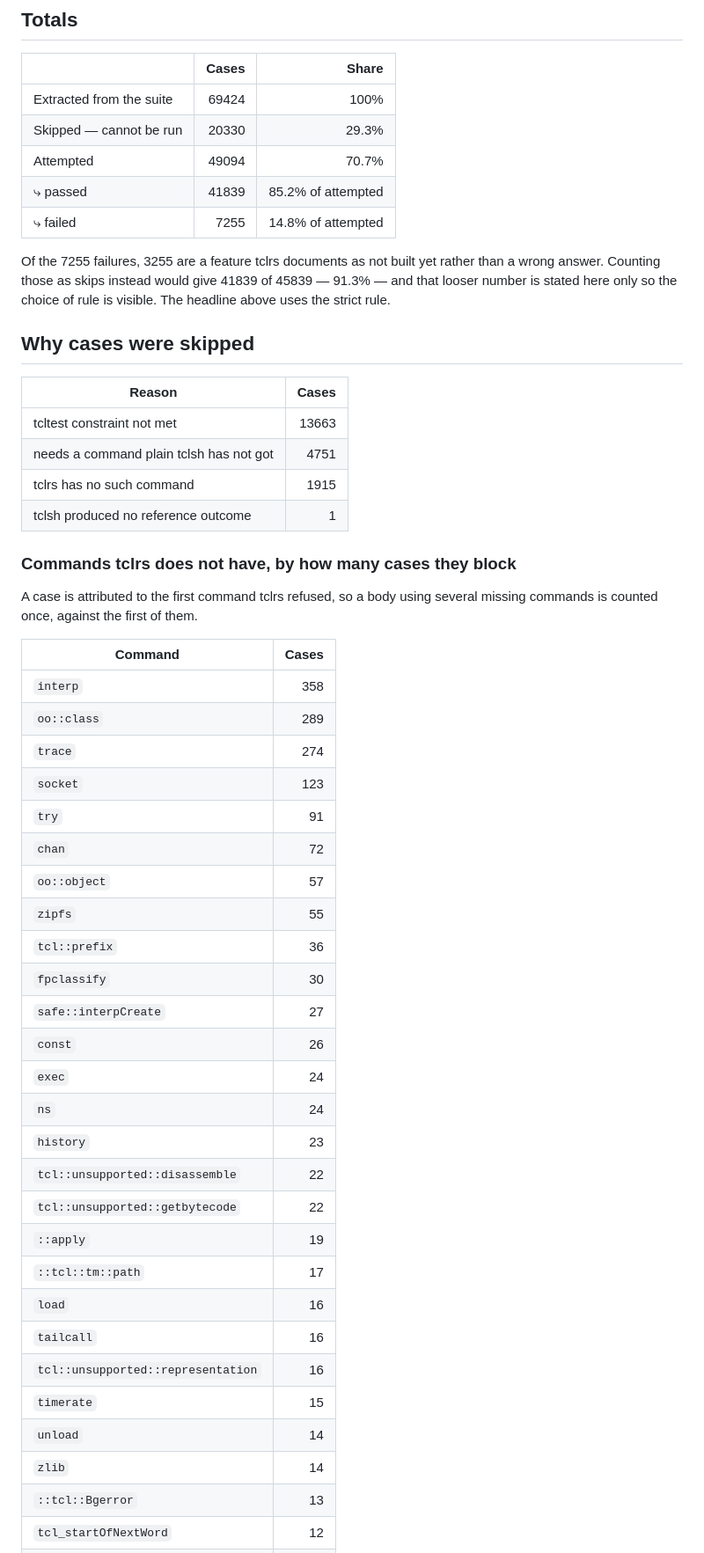
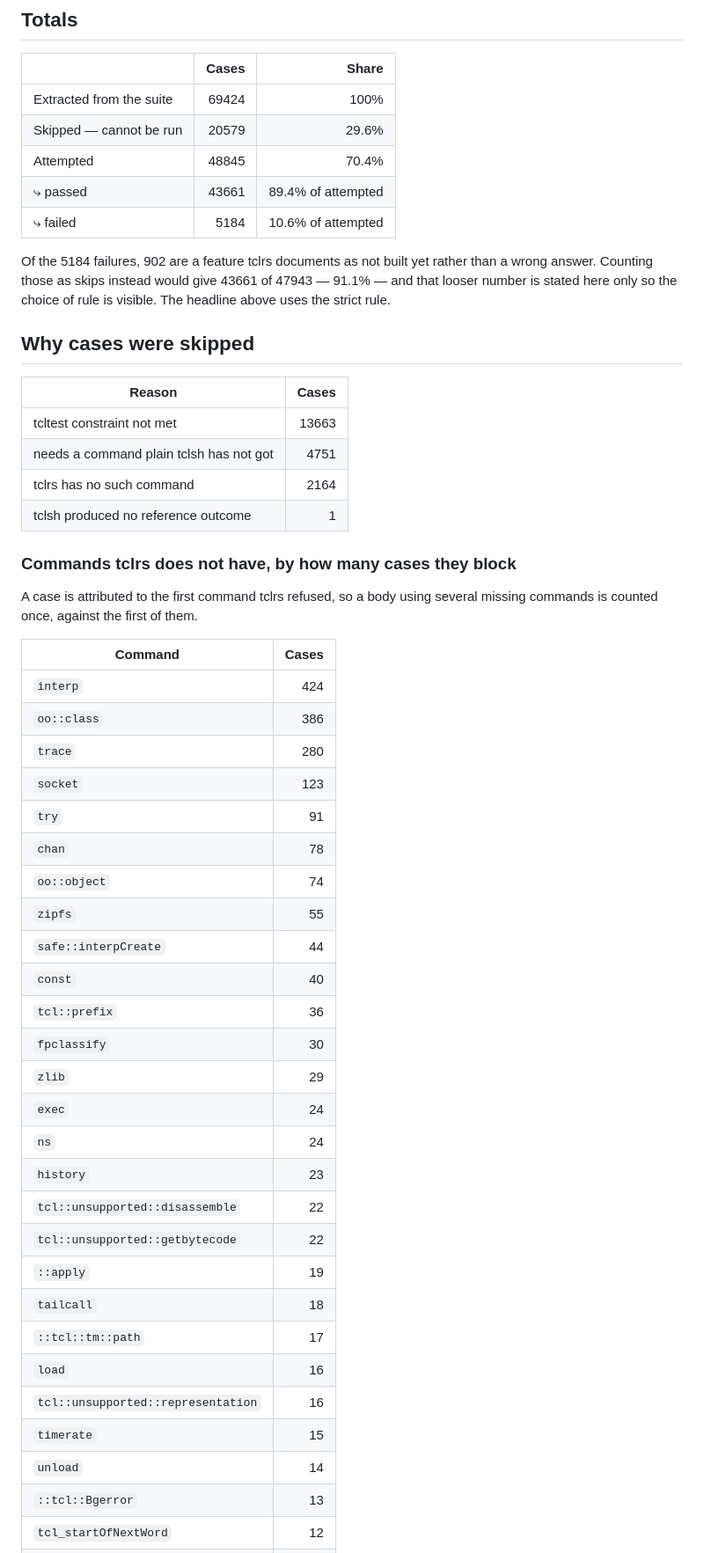
Before and after one commit to MenkeTechnologies/tclrs, a Markdown page: conformance/REPORT.md, the part around one of its changes. Shown at 88% size. Drawn GitHub-style.

```diff
--- a/conformance/REPORT.md
+++ b/conformance/REPORT.md
@@ -31,12 +31,12 @@ Three things about the extraction are worth stating plainly. First, suite files
 | | Cases | Share |
 | --- | ---: | ---: |
 | Extracted from the suite | 69424 | 100% |
-| Skipped — cannot be run | 20330 | 29.3% |
-| Attempted | 49094 | 70.7% |
-| ⤷ passed | 41839 | 85.2% of attempted |
-| ⤷ failed | 7255 | 14.8% of attempted |
+| Skipped — cannot be run | 20579 | 29.6% |
+| Attempted | 48845 | 70.4% |
+| ⤷ passed | 43661 | 89.4% of attempted |
+| ⤷ failed | 5184 | 10.6% of attempted |
 
-Of the 7255 failures, 3255 are a feature tclrs documents as not built yet rather than a wrong answer. Counting those as skips instead would give 41839 of 45839 — 91.3% — and that looser number is stated here only so the choice of rule is visible. The headline above uses the strict rule.
+Of the 5184 failures, 902 are a feature tclrs documents as not built yet rather than a wrong answer. Counting those as skips instead would give 43661 of 47943 — 91.1% — and that looser number is stated here only so the choice of rule is visible. The headline above uses the strict rule.
 
 ## Why cases were skipped
 
@@ -44,7 +44,7 @@ Of the 7255 failures, 3255 are a feature tclrs documents as not built yet rather
 | --- | ---: |
 | tcltest constraint not met | 13663 |
 | needs a command plain tclsh has not got | 4751 |
-| tclrs has no such command | 1915 |
+| tclrs has no such command | 2164 |
 | tclsh produced no reference outcome | 1 |
 
 ### Commands tclrs does not have, by how many cases they block
@@ -53,31 +53,31 @@ A case is attributed to the first command tclrs refused, so a body using several
 
 | Command | Cases |
 | --- | ---: |
-| `interp` | 358 |
-| `oo::class` | 289 |
-| `trace` | 274 |
+| `interp` | 424 |
+| `oo::class` | 386 |
+| `trace` | 280 |
 | `socket` | 123 |
 | `try` | 91 |
-| `chan` | 72 |
-| `oo::object` | 57 |
+| `chan` | 78 |
+| `oo::object` | 74 |
 | `zipfs` | 55 |
+| `safe::interpCreate` | 44 |
+| `const` | 40 |
 | `tcl::prefix` | 36 |
 | `fpclassify` | 30 |
-| `safe::interpCreate` | 27 |
-| `const` | 26 |
+| `zlib` | 29 |
 | `exec` | 24 |
 | `ns` | 24 |
 | `history` | 23 |
 | `tcl::unsupported::disassemble` | 22 |
 | `tcl::unsupported::getbytecode` | 22 |
 | `::apply` | 19 |
+| `tailcall` | 18 |
 | `::tcl::tm::path` | 17 |
 | `load` | 16 |
-| `tailcall` | 16 |
 | `tcl::unsupported::representation` | 16 |
 | `timerate` | 15 |
 | `unload` | 14 |
-| `zlib` | 14 |
 | `::tcl::Bgerror` | 13 |
 | `tcl_startOfNextWord` | 12 |
 | `tcl_endOfWord` | 11 |
```
Also changed, not shown: other parts of conformance/REPORT.md (+55 -55 lines).
